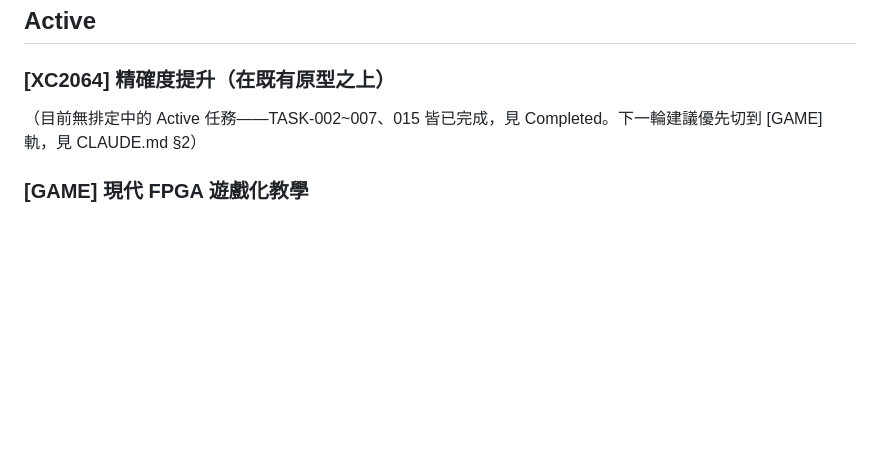
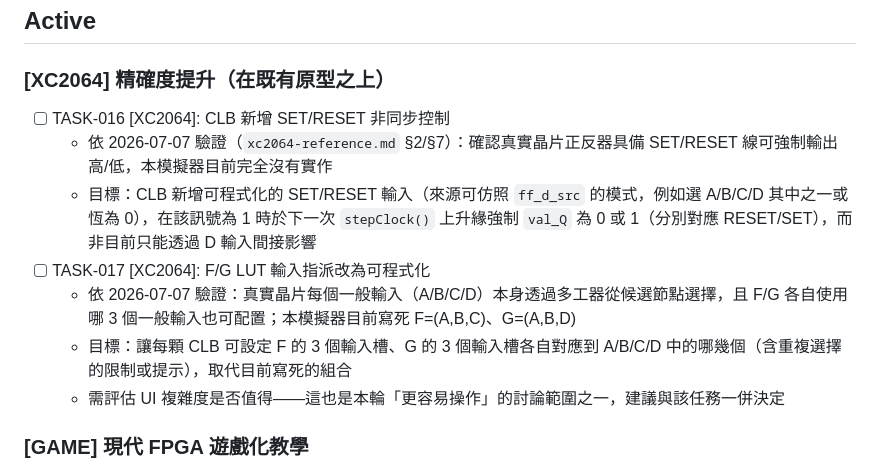
Before and after one commit to chanwunkong/SideTest, a Markdown page: FPGA/TASKS.md, the part around the change. GitHub-like rendering; blank space fills up the shorter version.

```diff
--- a/FPGA/TASKS.md
+++ b/FPGA/TASKS.md
@@ -7,7 +7,13 @@ Two tracks share this queue. Tags: **[XC2064]** = historical bit-accurate replic
 ## Active
 
 ### [XC2064] 精確度提升（在既有原型之上）
-（目前無排定中的 Active 任務——TASK-002~007、015 皆已完成，見 Completed。下一輪建議優先切到 [GAME] 軌，見 CLAUDE.md §2）
+- [ ] TASK-016 [XC2064]: CLB 新增 SET/RESET 非同步控制
+  - 依 2026-07-07 驗證（`xc2064-reference.md` §2/§7）：確認真實晶片正反器具備 SET/RESET 線可強制輸出高/低，本模擬器目前完全沒有實作
+  - 目標：CLB 新增可程式化的 SET/RESET 輸入（來源可仿照 `ff_d_src` 的模式，例如選 A/B/C/D 其中之一或恆為 0），在該訊號為 1 時於下一次 `stepClock()` 上升緣強制 `val_Q` 為 0 或 1（分別對應 RESET/SET），而非目前只能透過 D 輸入間接影響
+- [ ] TASK-017 [XC2064]: F/G LUT 輸入指派改為可程式化
+  - 依 2026-07-07 驗證：真實晶片每個一般輸入（A/B/C/D）本身透過多工器從候選節點選擇，且 F/G 各自使用哪 3 個一般輸入也可配置；本模擬器目前寫死 F=(A,B,C)、G=(A,B,D)
+  - 目標：讓每顆 CLB 可設定 F 的 3 個輸入槽、G 的 3 個輸入槽各自對應到 A/B/C/D 中的哪幾個（含重複選擇的限制或提示），取代目前寫死的組合
+  - 需評估 UI 複雜度是否值得——這也是本輪「更容易操作」的討論範圍之一，建議與該任務一併決定
 
 ### [GAME] 現代 FPGA 遊戲化教學
 - [ ] TASK-008 [GAME]: 學習路徑與關卡大綱（`FPGA/game/DESIGN.md`）
```
Also changed, not shown: FPGA/PROGRESS.md (+11 -0 lines), FPGA/docs/xc2064-reference.md (+8 -5 lines).
